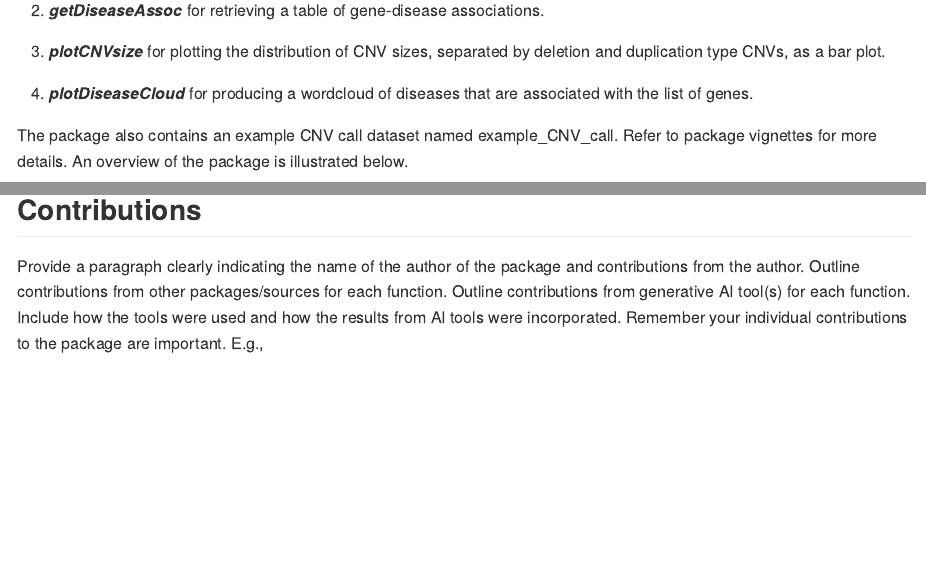
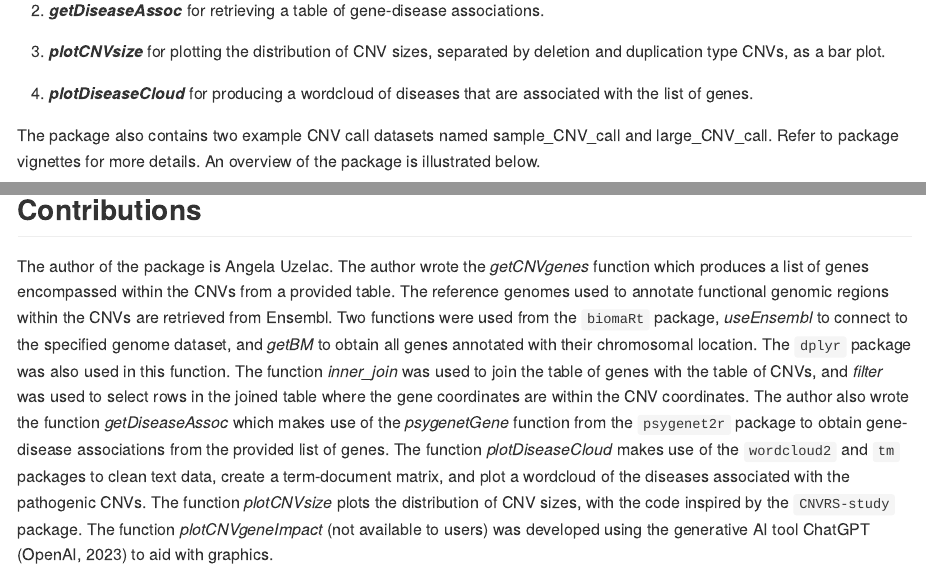
Before and after one commit to angelauzelac10/psychCNVassoc, an R Markdown document (README.Rmd): the page in a window 1100 px wide, from 1300 px down, and a second part further down, joined at a grey line. The pictures show the output file README.md that the author committed with the source, drawn offline in the style of GitHub.

Commit message:
minor edits to README

```diff
--- a/README.Rmd
+++ b/README.Rmd
@@ -61,16 +61,12 @@ provided CNVs.
 4.  ***plotDiseaseCloud*** for producing a wordcloud of diseases that are associated
 with the list of genes.
 
-The package also contains an example CNV call dataset named example_CNV_call. Refer to package vignettes for more details. An overview of the package is illustrated below.
+The package also contains two example CNV call datasets named sample_CNV_call and large_CNV_call. Refer to package vignettes for more details. An overview of the package is illustrated below.
 
 ![](./inst/extdata/example.png)
 
 ## Contributions
 
-Provide a paragraph clearly indicating the name of the author of the package and contributions from the author. Outline contributions from other packages/sources for each function. Outline contributions from generative AI tool(s) for each function. Include how the tools were used and how the results from AI tools were incorporated. Remember your individual contributions to the package are important. E.g.,
-<br>
-<br>
-<br>
 
 The author of the package is Angela Uzelac. The author wrote the *getCNVgenes* function which produces a list of genes encompassed within the CNVs from a provided table. The reference genomes used to annotate functional genomic regions within the CNVs are retrieved from Ensembl. Two functions were used from the `biomaRt` package,
 *useEnsembl* to connect to the specified genome dataset, and *getBM* to obtain all genes annotated with their chromosomal location. The `dplyr` package was also used in this function. The function *inner_join* was used to join the table of genes with the table of CNVs, and *filter* was used to select rows in the joined table where the gene coordinates are within the CNV coordinates. The author also wrote the function *getDiseaseAssoc* which makes use of the *psygenetGene* function from the `psygenet2r` package to obtain gene-disease associations from the provided list of genes. The function *plotDiseaseCloud* makes use of the `wordcloud2` and `tm` packages to clean text data, create a term-document matrix, and plot a wordcloud of the diseases associated with the pathogenic CNVs. The function *plotCNVsize* plots the distribution of CNV sizes, with the code inspired by the `CNVRS-study` package. The function *plotCNVgeneImpact* (not available to users) was developed using the generative AI tool ChatGPT (OpenAI, 2023) to aid with graphics.
```
Also changed, not shown: README.md, README.Rmd (2 more changed lines).
